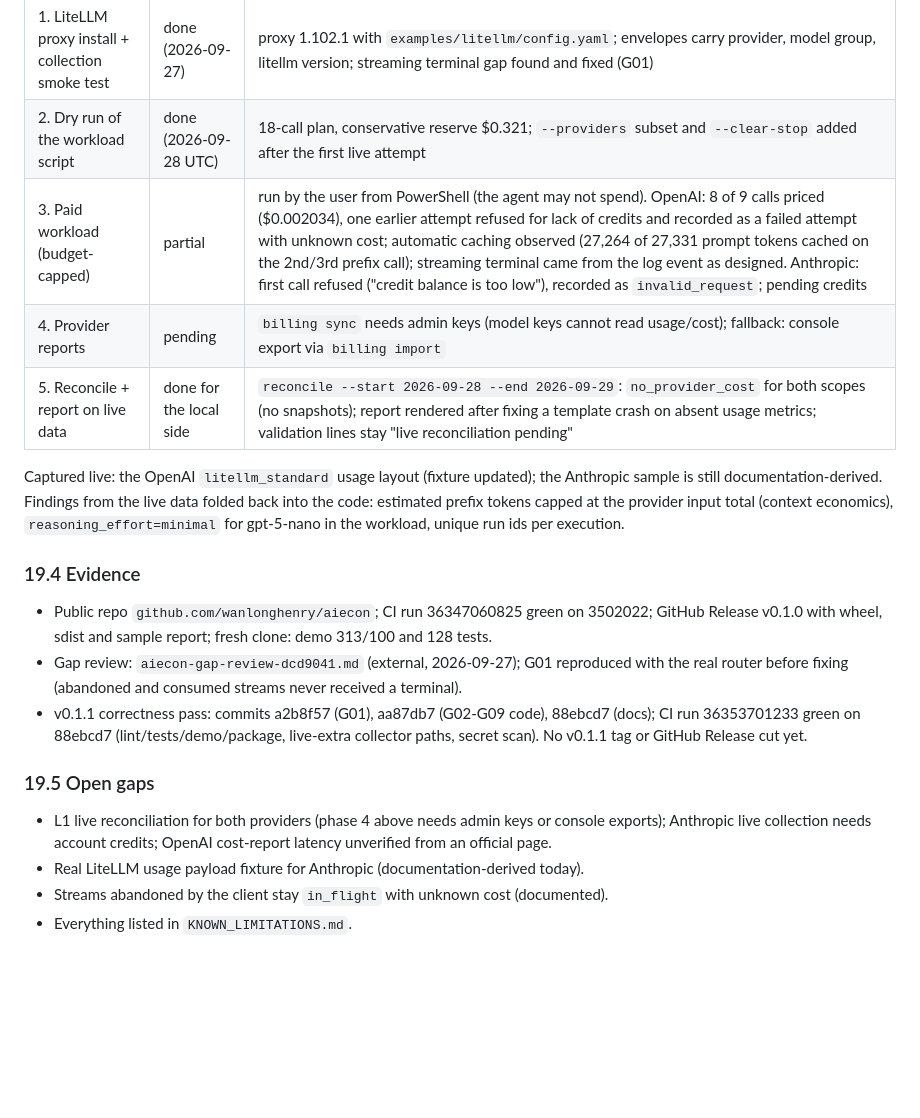
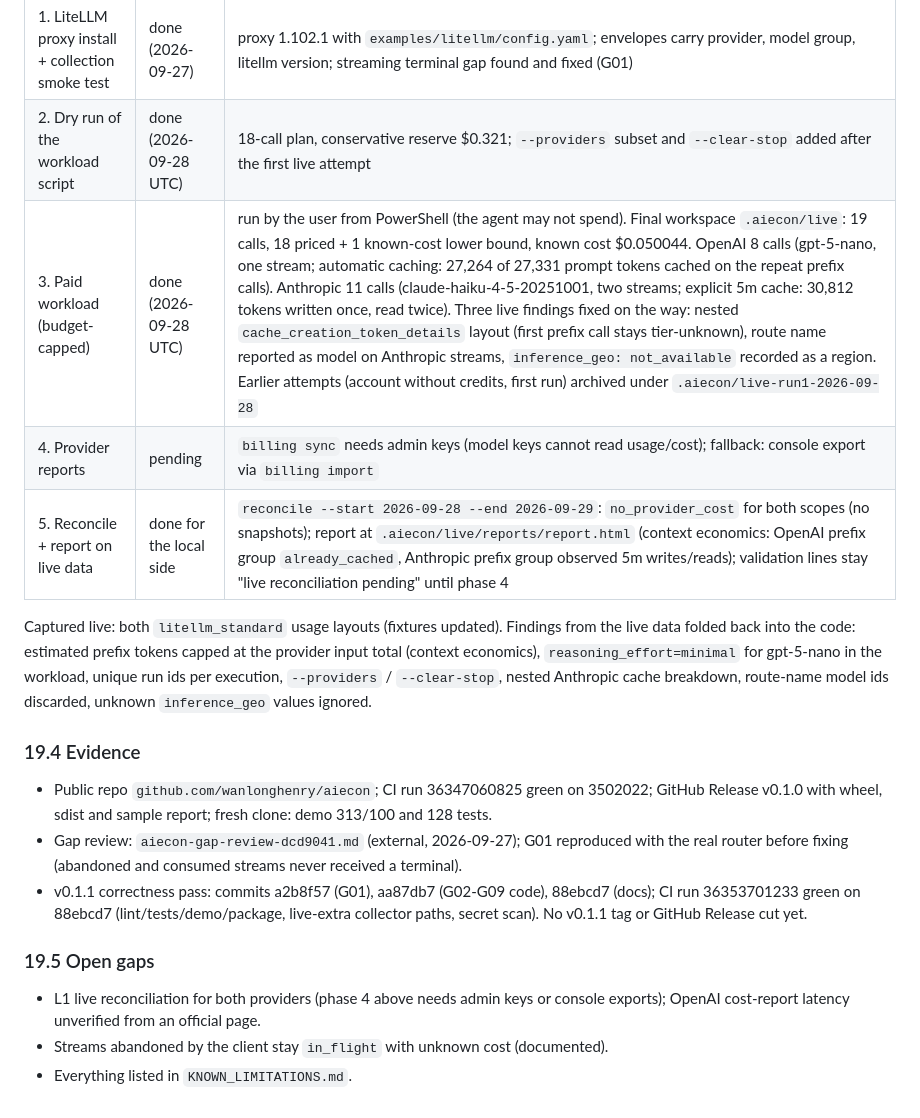
Before and after one commit to wanlonghenry/aiecon, a Markdown page: PLAN.md, the part around the change. Rendered like a GitHub page; blank space fills up the shorter version.

```diff
--- a/PLAN.md
+++ b/PLAN.md
@@ -1144,14 +1144,15 @@ separates what is built from what is verified and how.
 | --- | --- | --- |
 | 1. LiteLLM proxy install + collection smoke test | done (2026-09-27) | proxy 1.102.1 with `examples/litellm/config.yaml`; envelopes carry provider, model group, litellm version; streaming terminal gap found and fixed (G01) |
 | 2. Dry run of the workload script | done (2026-09-28 UTC) | 18-call plan, conservative reserve $0.321; `--providers` subset and `--clear-stop` added after the first live attempt |
-| 3. Paid workload (budget-capped) | partial | run by the user from PowerShell (the agent may not spend). OpenAI: 8 of 9 calls priced ($0.002034), one earlier attempt refused for lack of credits and recorded as a failed attempt with unknown cost; automatic caching observed (27,264 of 27,331 prompt tokens cached on the 2nd/3rd prefix call); streaming terminal came from the log event as designed. Anthropic: first call refused ("credit balance is too low"), recorded as `invalid_request`; pending credits |
+| 3. Paid workload (budget-capped) | done (2026-09-28 UTC) | run by the user from PowerShell (the agent may not spend). Final workspace `.aiecon/live`: 19 calls, 18 priced + 1 known-cost lower bound, known cost $0.050044. OpenAI 8 calls (gpt-5-nano, one stream; automatic caching: 27,264 of 27,331 prompt tokens cached on the repeat prefix calls). Anthropic 11 calls (claude-haiku-4-5-20251001, two streams; explicit 5m cache: 30,812 tokens written once, read twice). Three live findings fixed on the way: nested `cache_creation_token_details` layout (first prefix call stays tier-unknown), route name reported as model on Anthropic streams, `inference_geo: not_available` recorded as a region. Earlier attempts (account without credits, first run) archived under `.aiecon/live-run1-2026-09-28` |
 | 4. Provider reports | pending | `billing sync` needs admin keys (model keys cannot read usage/cost); fallback: console export via `billing import` |
-| 5. Reconcile + report on live data | done for the local side | `reconcile --start 2026-09-28 --end 2026-09-29`: `no_provider_cost` for both scopes (no snapshots); report rendered after fixing a template crash on absent usage metrics; validation lines stay "live reconciliation pending" |
+| 5. Reconcile + report on live data | done for the local side | `reconcile --start 2026-09-28 --end 2026-09-29`: `no_provider_cost` for both scopes (no snapshots); report at `.aiecon/live/reports/report.html` (context economics: OpenAI prefix group `already_cached`, Anthropic prefix group observed 5m writes/reads); validation lines stay "live reconciliation pending" until phase 4 |
 
-Captured live: the OpenAI `litellm_standard` usage layout (fixture updated); the Anthropic
-sample is still documentation-derived. Findings from the live data folded back into the
-code: estimated prefix tokens capped at the provider input total (context economics),
-`reasoning_effort=minimal` for gpt-5-nano in the workload, unique run ids per execution.
+Captured live: both `litellm_standard` usage layouts (fixtures updated). Findings from the
+live data folded back into the code: estimated prefix tokens capped at the provider input
+total (context economics), `reasoning_effort=minimal` for gpt-5-nano in the workload,
+unique run ids per execution, `--providers` / `--clear-stop`, nested Anthropic cache
+breakdown, route-name model ids discarded, unknown `inference_geo` values ignored.
 
 ### 19.4 Evidence
 
@@ -1167,8 +1168,6 @@ code: estimated prefix tokens capped at the provider input total (context econom
 ### 19.5 Open gaps
 
 - L1 live reconciliation for both providers (phase 4 above needs admin keys or console
-  exports); Anthropic live collection needs account credits; OpenAI cost-report latency
-  unverified from an official page.
-- Real LiteLLM usage payload fixture for Anthropic (documentation-derived today).
+  exports); OpenAI cost-report latency unverified from an official page.
 - Streams abandoned by the client stay `in_flight` with unknown cost (documented).
 - Everything listed in `KNOWN_LIMITATIONS.md`.
```
Also changed, not shown: KNOWN_LIMITATIONS.md (+7 -6 lines), README.md (+1 -1 lines).
